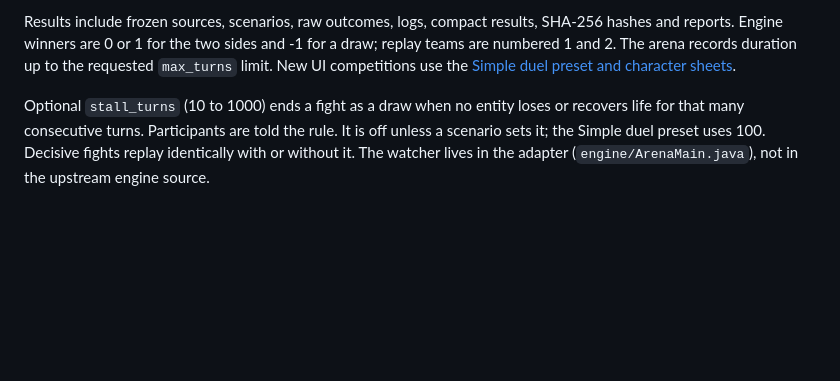
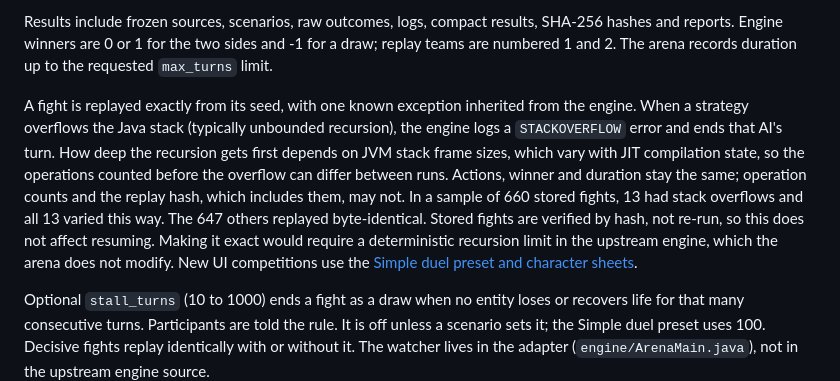
Before and after one commit to lesquoyb/llm_arena, a Markdown page: README.md, the part around the change. Drawn GitHub-style; blank space fills up the shorter version.

Commit message:
Document operation-count variance in fights with stack overflows
Co-Authored-By: Claude Opus 5.5 <noreply@anthropic.com>

```diff
--- a/README.md
+++ b/README.md
@@ -118,6 +118,18 @@ the whole worker process, not one turn. Recorded timings are elapsed time, not C
 Results include frozen sources, scenarios, raw outcomes, logs, compact results,
 SHA-256 hashes and reports. Engine winners are 0 or 1 for the two sides and -1
 for a draw; replay teams are numbered 1 and 2. The arena records duration up to the requested `max_turns` limit.
+
+A fight is replayed exactly from its seed, with one known exception inherited
+from the engine. When a strategy overflows the Java stack (typically unbounded
+recursion), the engine logs a `STACKOVERFLOW` error and ends that AI's turn.
+How deep the recursion gets first depends on JVM stack frame sizes, which vary
+with JIT compilation state, so the operations counted before the overflow can
+differ between runs. Actions, winner and duration stay the same; operation
+counts and the replay hash, which includes them, may not. In a sample of 660
+stored fights, 13 had stack overflows and all 13 varied this way. The 647 others
+replayed byte-identical. Stored fights are verified by hash, not re-run, so
+this does not affect resuming. Making it exact would require a deterministic
+recursion limit in the upstream engine, which the arena does not modify.
 New UI competitions use the [Simple duel preset and character sheets](docs/ui.md#scenario-presets-and-character-sheets).
 
 Optional `stall_turns` (10 to 1000) ends a fight as a draw when no entity
```
Also changed, not shown: docs/ui.md (+4 -2 lines).
